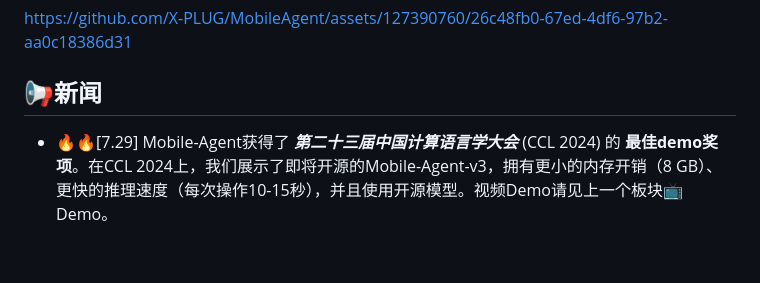
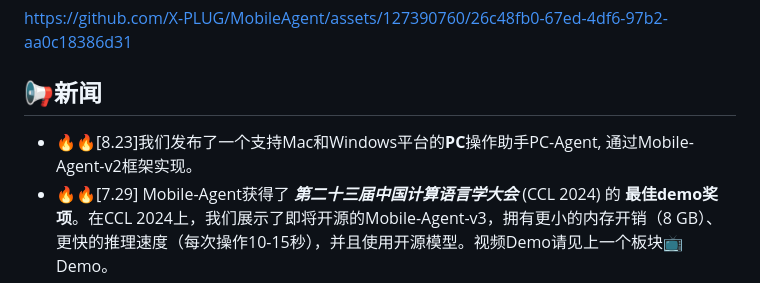
Before and after one commit to X-PLUG/MobileAgent, a Markdown page: README_zh.md, the part around the change. Rendered like a GitHub page; blank space fills up the shorter version.

```diff
--- a/README_zh.md
+++ b/README_zh.md
@@ -49,6 +49,7 @@ https://github.com/X-PLUG/MobileAgent/assets/127390760/26c48fb0-67ed-4df6-97b2-a
 
 
 ## 📢新闻
+* 🔥🔥[8.23]我们发布了一个支持Mac和Windows平台的**PC**操作助手PC-Agent, 通过Mobile-Agent-v2框架实现。
 * 🔥🔥[7.29] Mobile-Agent获得了 ***第二十三届中国计算语言学大会*** (CCL 2024) 的 **最佳demo奖项**。在CCL 2024上，我们展示了即将开源的Mobile-Agent-v3，拥有更小的内存开销（8 GB）、更快的推理速度（每次操作10-15秒），并且使用开源模型。视频Demo请见上一个板块📺Demo。
 * 🔥[6.27] 我们在[Hugging Face](https://huggingface.co/spaces/junyangwang0410/Mobile-Agent)和[ModelScope](https://modelscope.cn/studios/wangjunyang/Mobile-Agent-v2)发布了可以上传手机截图体验Mobile-Agent-v2的Demo，无需配置模型和设备，即刻便可体验。
 * [6. 4] Modelscope-Agent 已经支持 Mobile-Agent-V2，基于 Android Adb Env，请查看 [application](https://github.com/modelscope/modelscope-agent/tree/master/apps/mobile_agent)。
```
